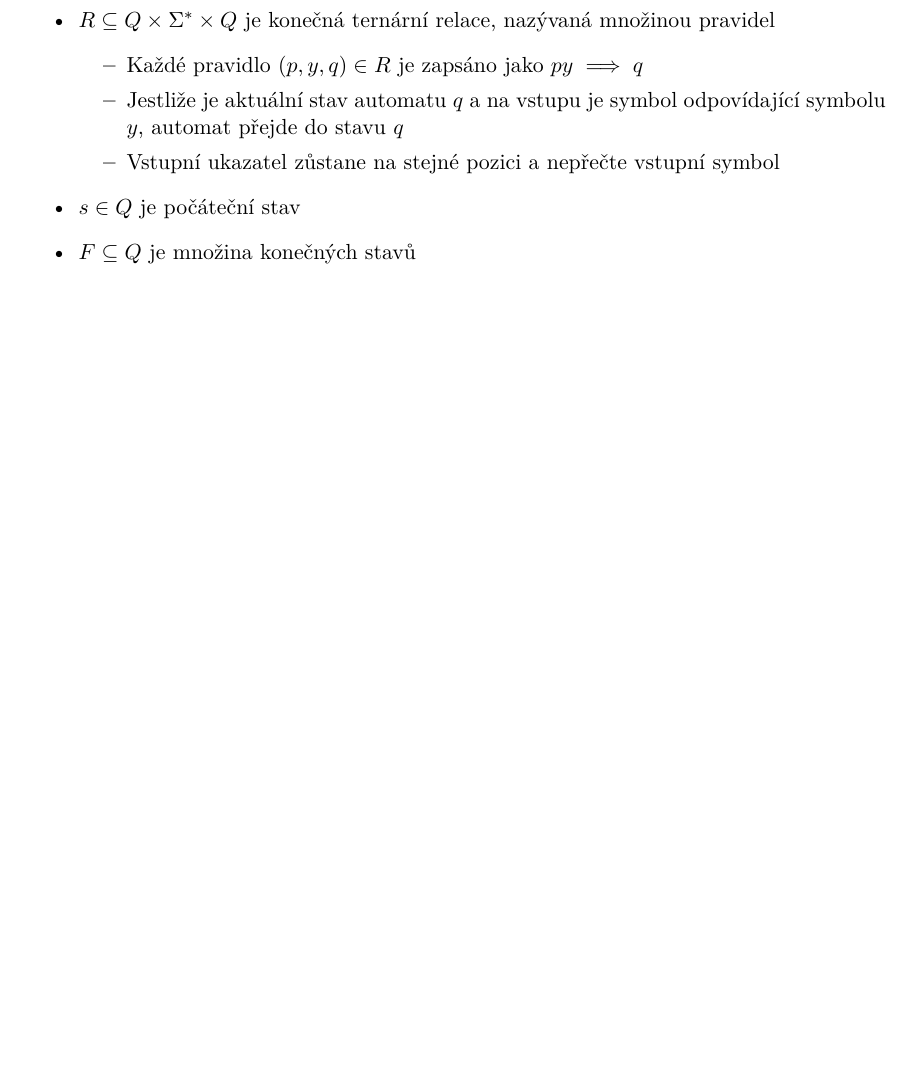
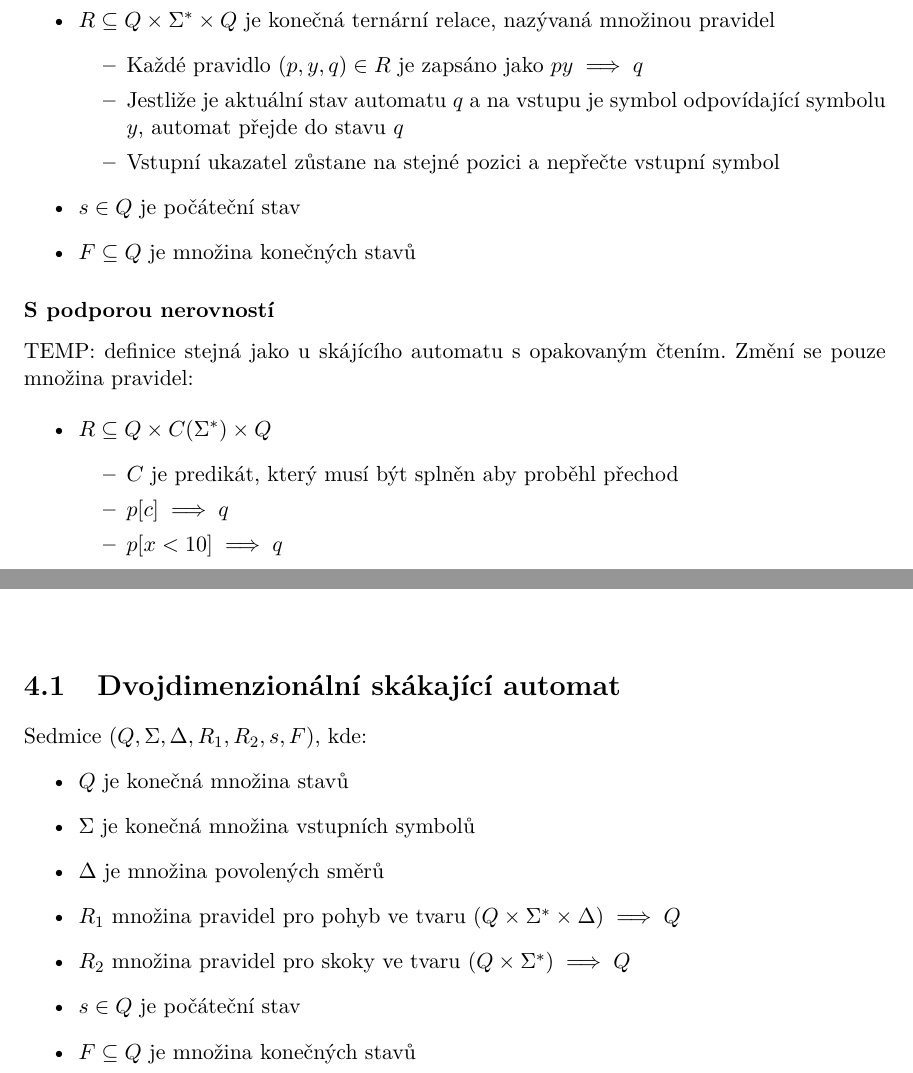
Before and after one commit to Martan03/futoshiki, a LaTeX thesis (doc/xsleza26.tex, which reads doc/projekt-01-kapitoly-chapters.tex): part of page 14 of 25 before the commit and two parts of pages 14 and 15 of 25 after it, the two joined at a grey line, cut so that both start at the same text, the shorter picture padded with empty space. Compiled offline with pdfLaTeX.

Commit message:
Add automaton definition

```diff
--- a/doc/projekt-01-kapitoly-chapters.tex
+++ b/doc/projekt-01-kapitoly-chapters.tex
@@ -346,7 +346,36 @@ Skákající automas s opakovaným čtením lze definovat jako pětice
     \item \(F \subseteq Q\) je množina konečných stavů
 \end{itemize}
 
+\subsubsection*{S podporou nerovností}
+
+TEMP: definice stejná jako u skájícího automatu s opakovaným čtením. Změní se
+pouze množina pravidel:
+
+\begin{itemize}
+    \item \(R \subseteq Q \times C(\Sigma^*) \times Q\)
+    \begin{itemize}
+        \item \(C\) je predikát, který musí být splněn aby proběhl přechod
+        \item \(p[c] \implies q\)
+        \item \(p[x < 10] \implies q\)
+    \end{itemize}
+\end{itemize}
+
 \chapter{Dvojdimenzionální automaty}
+
+\section{Dvojdimenzionální skákající automat}
+
+Sedmice \((Q, \Sigma, \Delta, R_1, R_2, s, F)\), kde:
+\begin{itemize}
+    \item \(Q\) je konečná množina stavů
+    \item \(\Sigma\) je konečná množina vstupních symbolů
+    \item \(\Delta\) je množina povolených směrů
+    \item \(R_1\) množina pravidel pro pohyb ve tvaru
+        \((Q \times \Sigma^* \times \Delta) \implies Q\)
+    \item \(R_2\) množina pravidel pro skoky ve tvaru
+        \((Q \times \Sigma^*) \implies Q\)
+    \item \(s \in Q\) je počáteční stav
+    \item \(F \subseteq Q\) je množina konečných stavů
+\end{itemize}
 
 \chapter{Implementace}
 
```
Also changed, not shown: pitch/xsleza26.pdf (deleted), doc/projekt-01-kapitoly-chapters.tex (2 more changed lines).
